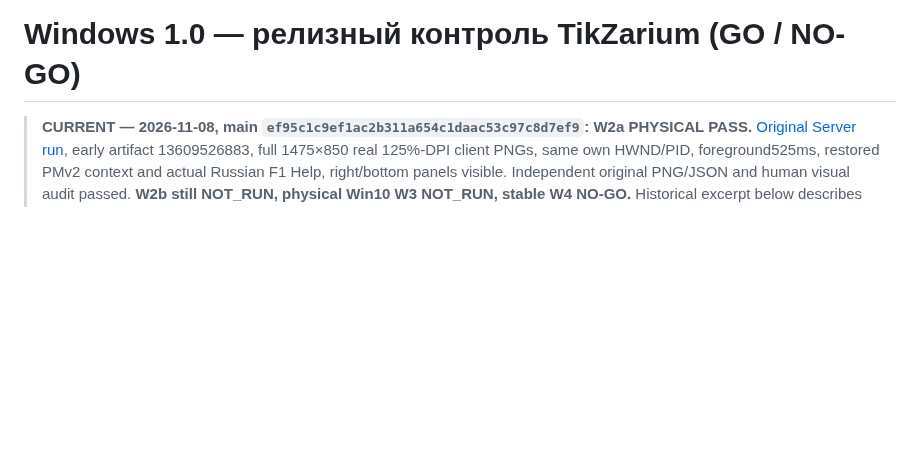
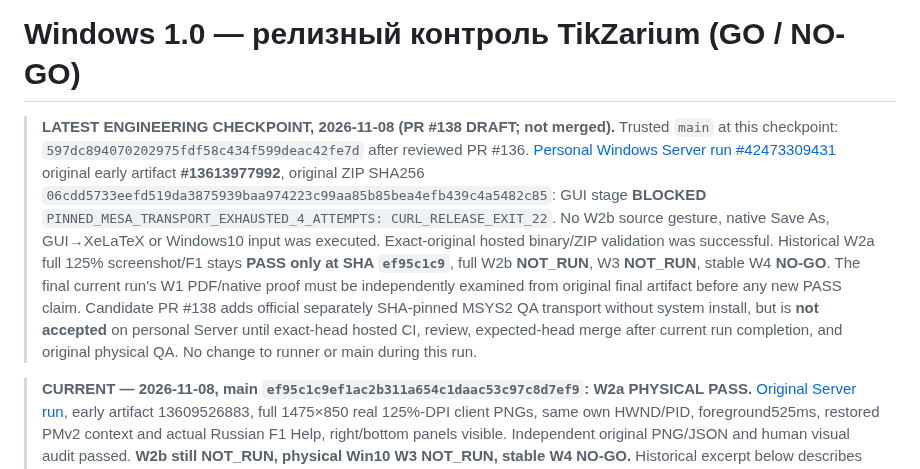
Before and after one commit to i-shutov/tikzarium, a Markdown page: docs/WINDOWS_1_0_RELEASE_CONTROL_RU.md, the part around the change. GitHub-like rendering; blank space fills up the shorter version.

Commit message:
Release control: record latest original Server W2b transport block and no stable GO

```diff
--- a/docs/WINDOWS_1_0_RELEASE_CONTROL_RU.md
+++ b/docs/WINDOWS_1_0_RELEASE_CONTROL_RU.md
@@ -1,4 +1,7 @@
 # Windows 1.0 — релизный контроль TikZarium (GO / NO-GO)
+
+> **LATEST ENGINEERING CHECKPOINT, 2026-11-08 (PR #138 DRAFT; not merged).** Trusted `main` at this checkpoint: `597dc894070202975fdf58c434f599deac42fe7d` after reviewed PR #136. [Personal Windows Server run #42473309431](https://github.com/i-shutov/tikzarium/actions/runs/42473309431) original early artifact **#13613977992**, original ZIP SHA256 `06cdd5733eefd519da3875939baa974223c99aa85b85bea4efb439c4a5482c85`: GUI stage **BLOCKED** `PINNED_MESA_TRANSPORT_EXHAUSTED_4_ATTEMPTS: CURL_RELEASE_EXIT_22`. No W2b source gesture, native Save As, GUI→XeLaTeX or Windows10 input was executed. Exact-original hosted binary/ZIP validation was successful. Historical W2a full 125% screenshot/F1 stays **PASS only at SHA `ef95c1c9`**, full W2b **NOT_RUN**, W3 **NOT_RUN**, stable W4 **NO-GO**. The final current run's W1 PDF/native proof must be independently examined from original final artifact before any new PASS claim. Candidate PR #138 adds official separately SHA-pinned MSYS2 QA transport without system install, but is **not accepted** on personal Server until exact-head hosted CI, review, expected-head merge after current run completion, and original physical QA. No change to runner or main during this run.
+
 
 > **CURRENT — 2026-11-08, main `ef95c1c9ef1ac2b311a654c1daac53c97c8d7ef9`: W2a PHYSICAL PASS.** [Original Server run](https://github.com/i-shutov/tikzarium/actions/runs/42460198175), early artifact 13609526883, full 1475×850 real 125%-DPI client PNGs, same own HWND/PID, foreground525ms, restored PMv2 context and actual Russian F1 Help, right/bottom panels visible. Independent original PNG/JSON and human visual audit passed. **W2b still NOT_RUN, physical Win10 W3 NOT_RUN, stable W4 NO-GO.** Historical excerpt below describes the already corrected 1180×680 crop.
 
```
